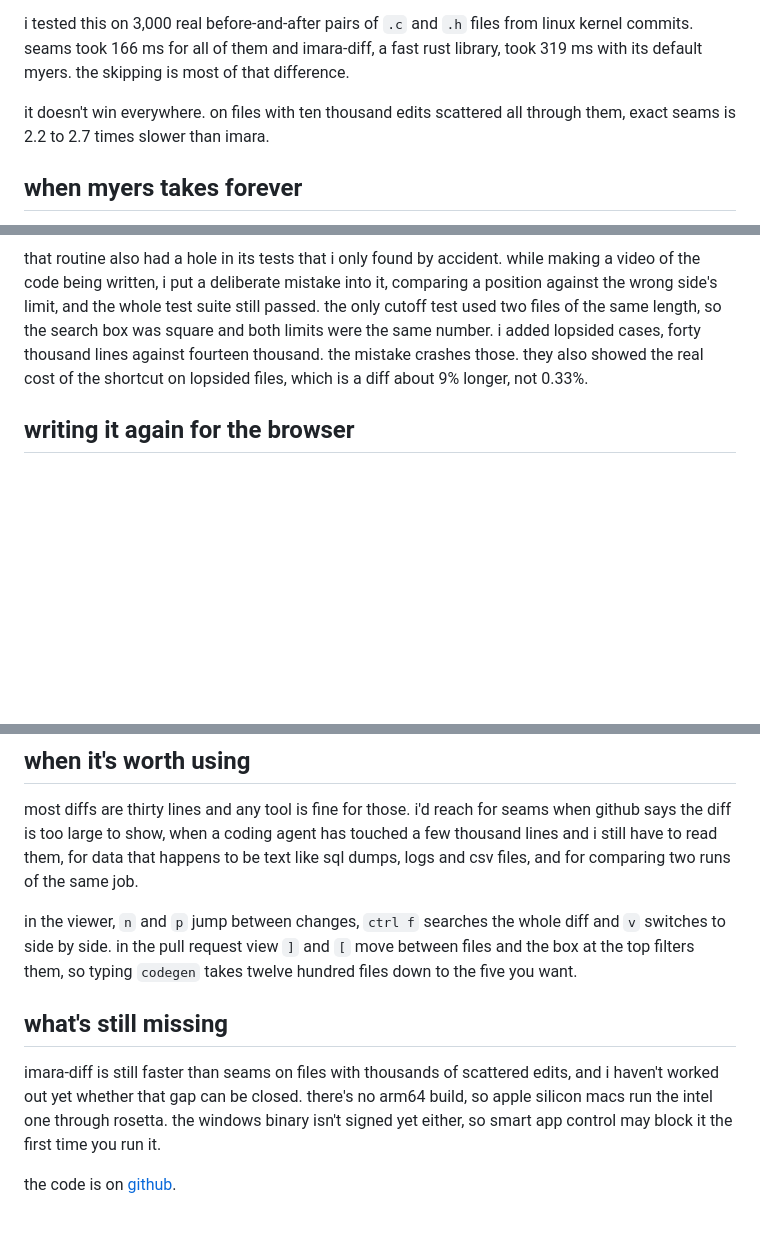
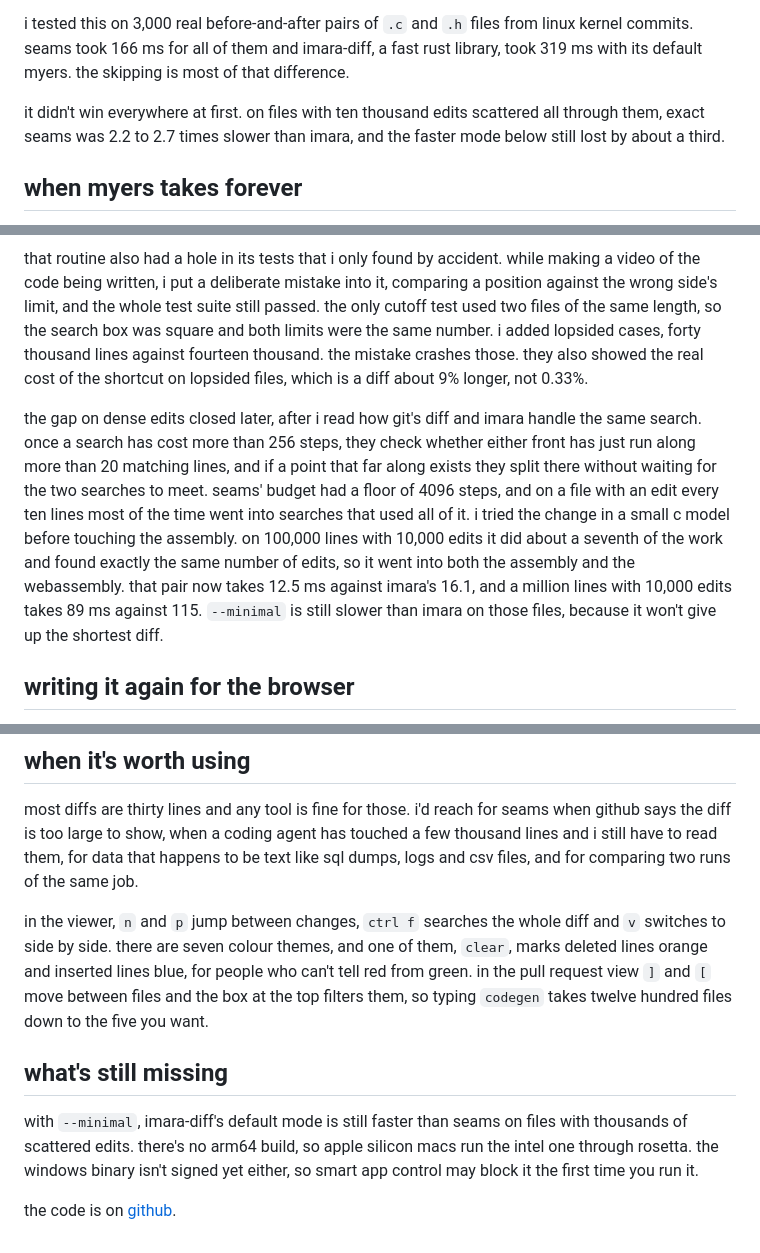
Before and after one commit to Cintu07/Cintu07.github.io, a Markdown page: content/posts/seams.md, 3 parts joined by grey strips. Rendered like a GitHub page; blank space fills up the shorter version.

Commit message:
seams post: the early split that put fast mode ahead of imara on dense edits, and the themes

```diff
--- a/content/posts/seams.md
+++ b/content/posts/seams.md
@@ -42,7 +42,7 @@ real edits are small. you change twelve lines in the middle of a five-thousand-l
 
 i tested this on 3,000 real before-and-after pairs of `.c` and `.h` files from linux kernel commits. seams took 166 ms for all of them and imara-diff, a fast rust library, took 319 ms with its default myers. the skipping is most of that difference.
 
-it doesn't win everywhere. on files with ten thousand edits scattered all through them, exact seams is 2.2 to 2.7 times slower than imara.
+it didn't win everywhere at first. on files with ten thousand edits scattered all through them, exact seams was 2.2 to 2.7 times slower than imara, and the faster mode below still lost by about a third.
 
 ## when myers takes forever
 
@@ -51,6 +51,8 @@ myers has a bad case. give it two files that contain the same lines in a differe
 the version seams uses searches from both corners at once and splits the problem where the two searches meet. so i gave each search a budget of about the square root of the problem size. when the budget runs out, it stops looking for the perfect meeting point and splits at the furthest point the forward search got to. the same forty thousand lines take 0.9 seconds that way, and the diff comes out 0.33% longer. that's the default now, and `--minimal` gets you the exact one.
 
 that routine also had a hole in its tests that i only found by accident. while making a video of the code being written, i put a deliberate mistake into it, comparing a position against the wrong side's limit, and the whole test suite still passed. the only cutoff test used two files of the same length, so the search box was square and both limits were the same number. i added lopsided cases, forty thousand lines against fourteen thousand. the mistake crashes those. they also showed the real cost of the shortcut on lopsided files, which is a diff about 9% longer, not 0.33%.
+
+the gap on dense edits closed later, after i read how git's diff and imara handle the same search. once a search has cost more than 256 steps, they check whether either front has just run along more than 20 matching lines, and if a point that far along exists they split there without waiting for the two searches to meet. seams' budget had a floor of 4096 steps, and on a file with an edit every ten lines most of the time went into searches that used all of it. i tried the change in a small c model before touching the assembly. on 100,000 lines with 10,000 edits it did about a seventh of the work and found exactly the same number of edits, so it went into both the assembly and the webassembly. that pair now takes 12.5 ms against imara's 16.1, and a million lines with 10,000 edits takes 89 ms against 115. `--minimal` is still slower than imara on those files, because it won't give up the shortest diff.
 
 ## writing it again for the browser
 
@@ -106,10 +108,10 @@ the tab it opens stays in step with the pull request. review comments from githu
 
 most diffs are thirty lines and any tool is fine for those. i'd reach for seams when github says the diff is too large to show, when a coding agent has touched a few thousand lines and i still have to read them, for data that happens to be text like sql dumps, logs and csv files, and for comparing two runs of the same job.
 
-in the viewer, `n` and `p` jump between changes, `ctrl f` searches the whole diff and `v` switches to side by side. in the pull request view `]` and `[` move between files and the box at the top filters them, so typing `codegen` takes twelve hundred files down to the five you want.
+in the viewer, `n` and `p` jump between changes, `ctrl f` searches the whole diff and `v` switches to side by side. there are seven colour themes, and one of them, `clear`, marks deleted lines orange and inserted lines blue, for people who can't tell red from green. in the pull request view `]` and `[` move between files and the box at the top filters them, so typing `codegen` takes twelve hundred files down to the five you want.
 
 ## what's still missing
 
-imara-diff is still faster than seams on files with thousands of scattered edits, and i haven't worked out yet whether that gap can be closed. there's no arm64 build, so apple silicon macs run the intel one through rosetta. the windows binary isn't signed yet either, so smart app control may block it the first time you run it.
+with `--minimal`, imara-diff's default mode is still faster than seams on files with thousands of scattered edits. there's no arm64 build, so apple silicon macs run the intel one through rosetta. the windows binary isn't signed yet either, so smart app control may block it the first time you run it.
 
 the code is on [github](https://github.com/Cintu07/seams).
```
